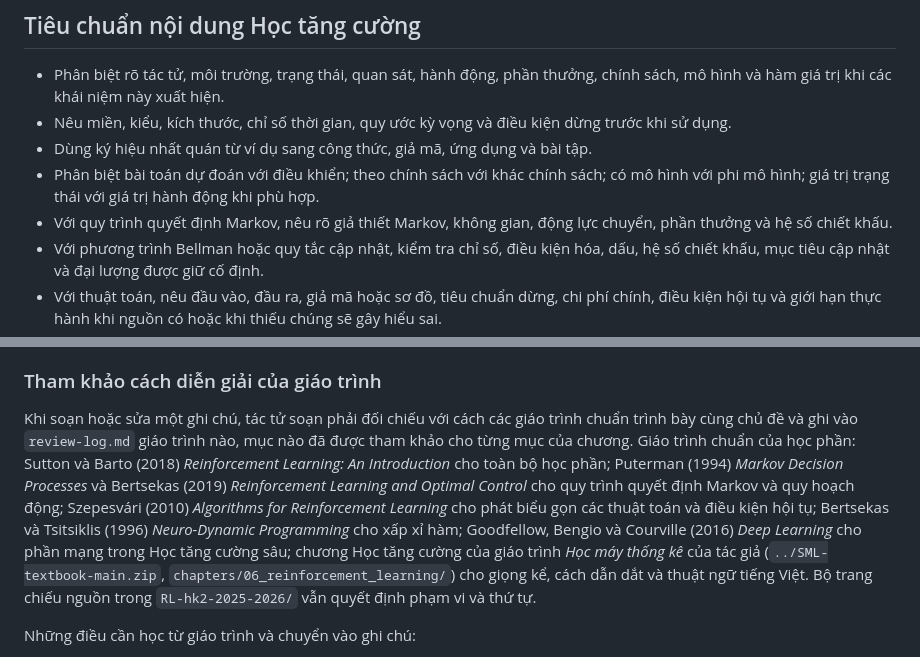
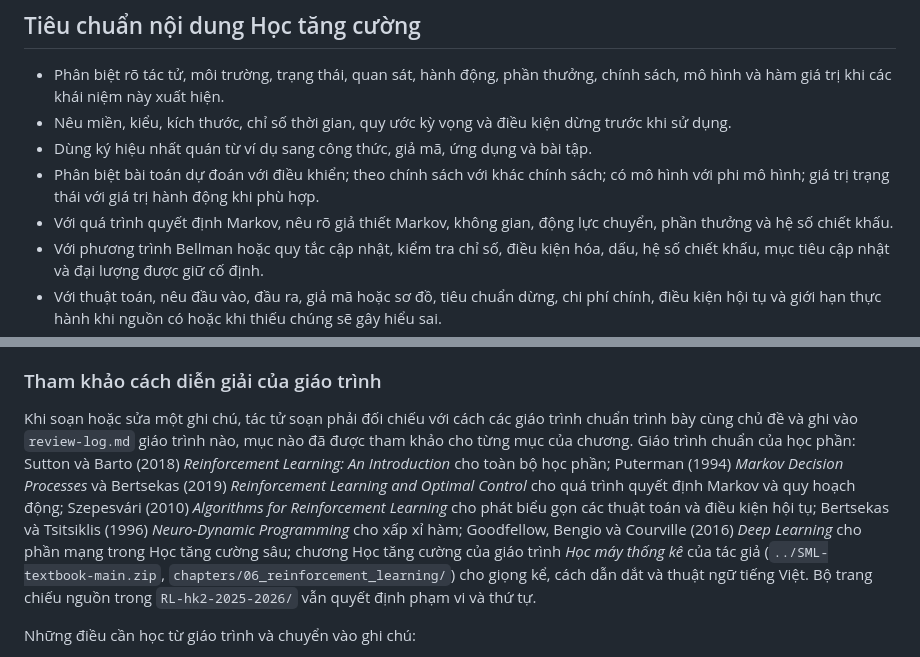
Before and after one commit to uet-iai-course/reinforcement-learning-planning, a Markdown page: AGENTS.md, 2 parts joined by grey strips. Drawn GitHub-style.

Commit message:
docs: thống nhất thuật ngữ "quá trình quyết định Markov" trong AGENTS.md theo quyết định chung 2026-10-12
Co-Authored-By: Claude Fable 5.1 <noreply@anthropic.com>
Claude-Session: https://claude.ai/code/session_01YR9197xdYHrmz2VYArLPDr

```diff
--- a/AGENTS.md
+++ b/AGENTS.md
@@ -228,7 +228,7 @@ Trang tiêu đề mạch có một mục riêng trong storyboard với đủ cá
 - Nêu miền, kiểu, kích thước, chỉ số thời gian, quy ước kỳ vọng và điều kiện dừng trước khi sử dụng.
 - Dùng ký hiệu nhất quán từ ví dụ sang công thức, giả mã, ứng dụng và bài tập.
 - Phân biệt bài toán dự đoán với điều khiển; theo chính sách với khác chính sách; có mô hình với phi mô hình; giá trị trạng thái với giá trị hành động khi phù hợp.
-- Với quy trình quyết định Markov, nêu rõ giả thiết Markov, không gian, động lực chuyển, phần thưởng và hệ số chiết khấu.
+- Với quá trình quyết định Markov, nêu rõ giả thiết Markov, không gian, động lực chuyển, phần thưởng và hệ số chiết khấu.
 - Với phương trình Bellman hoặc quy tắc cập nhật, kiểm tra chỉ số, điều kiện hóa, dấu, hệ số chiết khấu, mục tiêu cập nhật và đại lượng được giữ cố định.
 - Với thuật toán, nêu đầu vào, đầu ra, giả mã hoặc sơ đồ, tiêu chuẩn dừng, chi phí chính, điều kiện hội tụ và giới hạn thực hành khi nguồn có hoặc khi thiếu chúng sẽ gây hiểu sai.
 - Với học sâu trong Học tăng cường, phân biệt mạng trực tuyến, mạng mục tiêu, bộ nhớ phát lại, mục tiêu bootstrap, hành vi thăm dò và chính sách đánh giá khi phù hợp.
@@ -374,7 +374,7 @@ Phép thử duy nhất: một sinh viên có đủ kiến thức tiên quyết,
 
 ### Tham khảo cách diễn giải của giáo trình
 
-Khi soạn hoặc sửa một ghi chú, tác tử soạn phải đối chiếu với cách các giáo trình chuẩn trình bày cùng chủ đề và ghi vào `review-log.md` giáo trình nào, mục nào đã được tham khảo cho từng mục của chương. Giáo trình chuẩn của học phần: Sutton và Barto (2018) *Reinforcement Learning: An Introduction* cho toàn bộ học phần; Puterman (1994) *Markov Decision Processes* và Bertsekas (2019) *Reinforcement Learning and Optimal Control* cho quy trình quyết định Markov và quy hoạch động; Szepesvári (2010) *Algorithms for Reinforcement Learning* cho phát biểu gọn các thuật toán và điều kiện hội tụ; Bertsekas và Tsitsiklis (1996) *Neuro-Dynamic Programming* cho xấp xỉ hàm; Goodfellow, Bengio và Courville (2016) *Deep Learning* cho phần mạng trong Học tăng cường sâu; chương Học tăng cường của giáo trình *Học máy thống kê* của tác giả (`../SML-textbook-main.zip`, `chapters/06_reinforcement_learning/`) cho giọng kể, cách dẫn dắt và thuật ngữ tiếng Việt. Bộ trang chiếu nguồn trong `RL-hk2-2025-2026/` vẫn quyết định phạm vi và thứ tự.
+Khi soạn hoặc sửa một ghi chú, tác tử soạn phải đối chiếu với cách các giáo trình chuẩn trình bày cùng chủ đề và ghi vào `review-log.md` giáo trình nào, mục nào đã được tham khảo cho từng mục của chương. Giáo trình chuẩn của học phần: Sutton và Barto (2018) *Reinforcement Learning: An Introduction* cho toàn bộ học phần; Puterman (1994) *Markov Decision Processes* và Bertsekas (2019) *Reinforcement Learning and Optimal Control* cho quá trình quyết định Markov và quy hoạch động; Szepesvári (2010) *Algorithms for Reinforcement Learning* cho phát biểu gọn các thuật toán và điều kiện hội tụ; Bertsekas và Tsitsiklis (1996) *Neuro-Dynamic Programming* cho xấp xỉ hàm; Goodfellow, Bengio và Courville (2016) *Deep Learning* cho phần mạng trong Học tăng cường sâu; chương Học tăng cường của giáo trình *Học máy thống kê* của tác giả (`../SML-textbook-main.zip`, `chapters/06_reinforcement_learning/`) cho giọng kể, cách dẫn dắt và thuật ngữ tiếng Việt. Bộ trang chiếu nguồn trong `RL-hk2-2025-2026/` vẫn quyết định phạm vi và thứ tự.
 
 Những điều cần học từ giáo trình và chuyển vào ghi chú:
 
```
